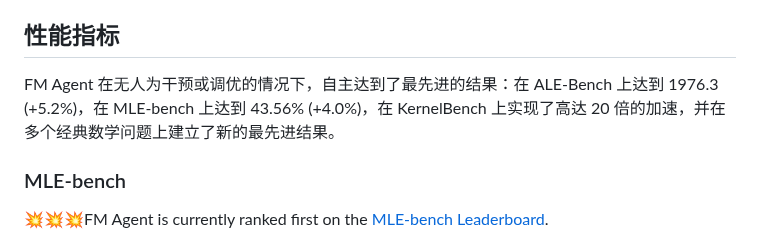
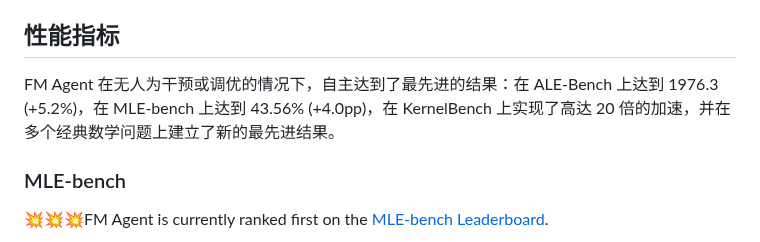
Before and after one commit to baidubce/FM-Agent, a Markdown page: README_CN.md, the part around the change. Drawn GitHub-style.

```diff
--- a/README_CN.md
+++ b/README_CN.md
@@ -34,7 +34,7 @@ FM Agent 是一种新颖的、通用的多智能体框架，它通过协同结
 我们的可扩展编排框架基于 Ray 构建，支持在分布式计算资源上进行细粒度、大规模的并发评估。这种架构确保了高效的资源利用，同时促进了对复杂、高维解空间的快速而系统的探索。
 
 ## 性能指标
-FM Agent 在无人为干预或调优的情况下，自主达到了最先进的结果：在 ALE-Bench 上达到 1976.3 (+5.2%)，在 MLE-bench 上达到 43.56% (+4.0%)，在 KernelBench 上实现了高达 20 倍的加速，并在多个经典数学问题上建立了新的最先进结果。
+FM Agent 在无人为干预或调优的情况下，自主达到了最先进的结果：在 ALE-Bench 上达到 1976.3 (+5.2%)，在 MLE-bench 上达到 43.56% (+4.0pp)，在 KernelBench 上实现了高达 20 倍的加速，并在多个经典数学问题上建立了新的最先进结果。
 
 ### MLE-bench
 💥💥💥FM Agent is currently ranked first on the [MLE-bench Leaderboard](https://github.com/openai/mle-bench?tab=readme-ov-file).
```
